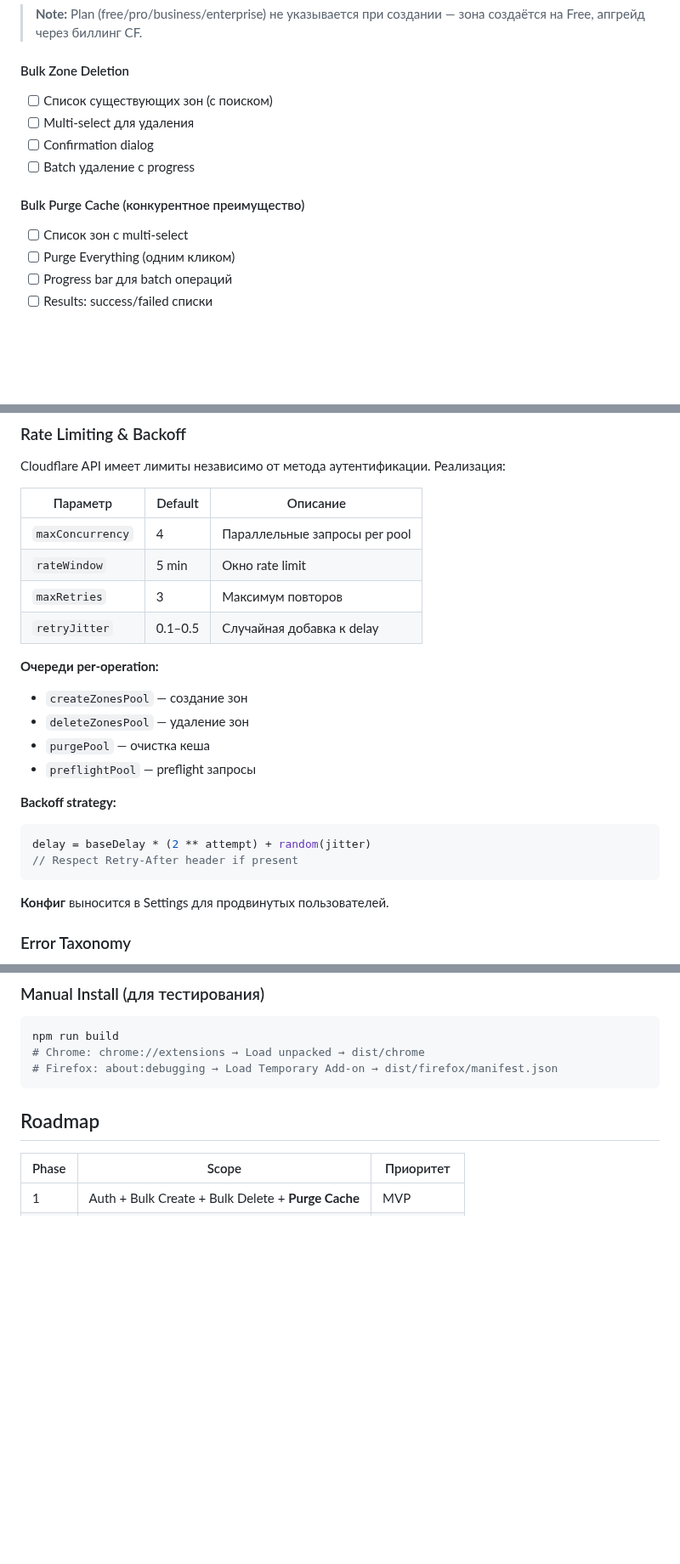
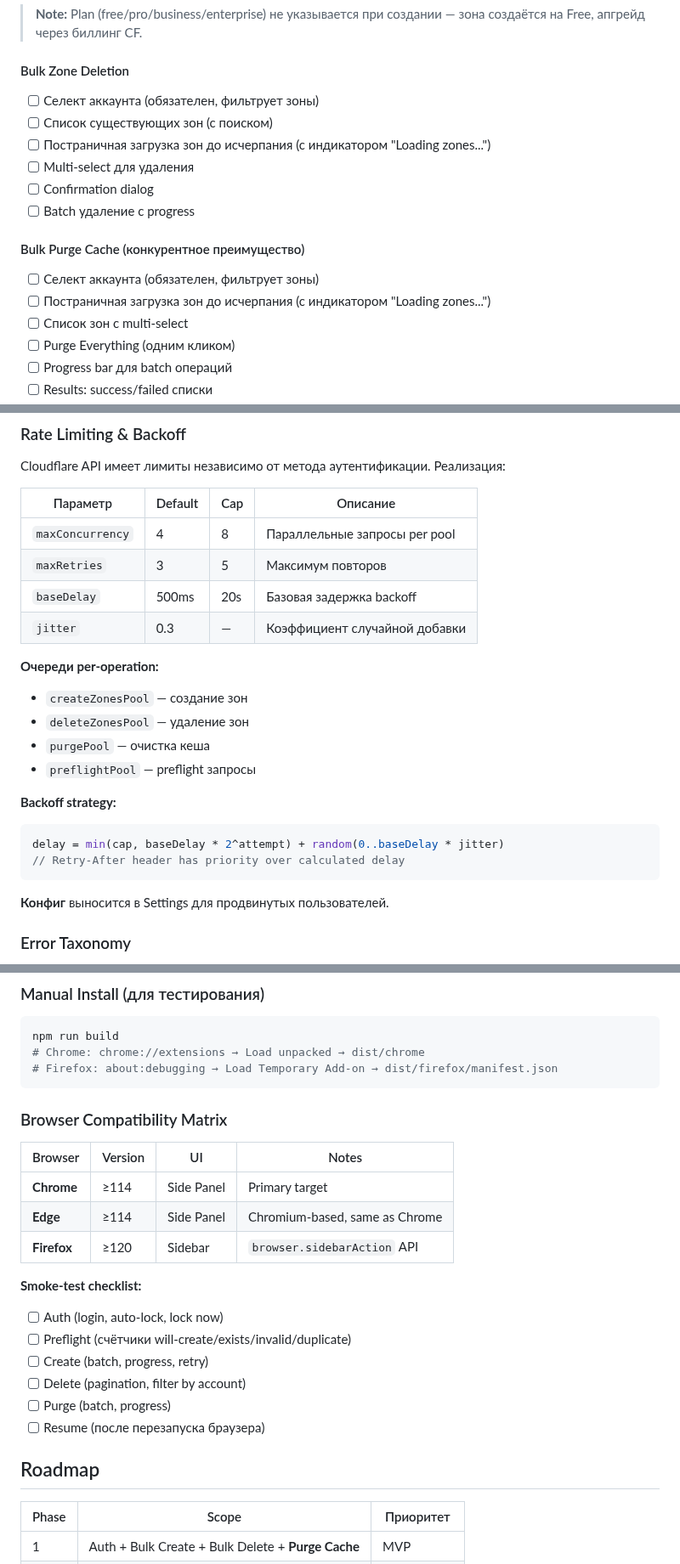
Before and after one commit to admin310st/301-ui, a Markdown page: docs/SPEC-cf-bulk-tool.md, 3 parts joined by grey strips. Shown at 85% size. GitHub-like rendering; blank space fills up the shorter version.

Commit message:
Final SPEC polish before development start
1. Account filter: mandatory for Delete/Purge, filters zone list
2. Pagination: load all zones with "Loading zones..." indicator
3. Rate-limits: add caps (maxConcurrency=8, maxRetries=5, baseDelay=20s)
4. Backoff: explicit formula with min(cap, base*2^n) + jitter
5. Content Script: feature flag "Enable Dashboard buttons" (default: off)
6. ETA: fallback to available samples when <10 completed
7. Export failed: add `status` field, rename `latency` → `latencyMs`
8. Browser matrix: Chrome ≥114, Edge ≥114, Firefox ≥120 + smoke-test checklist

Status: GO — ready to start coding

Co-Authored-By: Claude Opus 4.5 <noreply@anthropic.com>

````diff
--- a/docs/SPEC-cf-bulk-tool.md
+++ b/docs/SPEC-cf-bulk-tool.md
@@ -272,12 +272,16 @@ height = font-size × line-height + padding × 2
 > **Note:** Plan (free/pro/business/enterprise) не указывается при создании — зона создаётся на Free, апгрейд через биллинг CF.
 
 #### Bulk Zone Deletion
+- [ ] Селект аккаунта (обязателен, фильтрует зоны)
 - [ ] Список существующих зон (с поиском)
+- [ ] Постраничная загрузка зон до исчерпания (с индикатором "Loading zones...")
 - [ ] Multi-select для удаления
 - [ ] Confirmation dialog
 - [ ] Batch удаление с progress
 
 #### Bulk Purge Cache (конкурентное преимущество)
+- [ ] Селект аккаунта (обязателен, фильтрует зоны)
+- [ ] Постраничная загрузка зон до исчерпания (с индикатором "Loading zones...")
 - [ ] Список зон с multi-select
 - [ ] Purge Everything (одним кликом)
 - [ ] Progress bar для batch операций
@@ -508,12 +512,12 @@ DELETE /zones/:id/dns_records/:r # Delete DNS record
 
 Cloudflare API имеет лимиты независимо от метода аутентификации. Реализация:
 
-| Параметр | Default | Описание |
-|----------|---------|----------|
-| `maxConcurrency` | 4 | Параллельные запросы per pool |
-| `rateWindow` | 5 min | Окно rate limit |
-| `maxRetries` | 3 | Максимум повторов |
-| `retryJitter` | 0.1–0.5 | Случайная добавка к delay |
+| Параметр | Default | Cap | Описание |
+|----------|---------|-----|----------|
+| `maxConcurrency` | 4 | 8 | Параллельные запросы per pool |
+| `maxRetries` | 3 | 5 | Максимум повторов |
+| `baseDelay` | 500ms | 20s | Базовая задержка backoff |
+| `jitter` | 0.3 | — | Коэффициент случайной добавки |
 
 **Очереди per-operation:**
 - `createZonesPool` — создание зон
@@ -523,8 +527,8 @@ Cloudflare API имеет лимиты независимо от метода а
 
 **Backoff strategy:**
 ```typescript
-delay = baseDelay * (2 ** attempt) + random(jitter)
-// Respect Retry-After header if present
+delay = min(cap, baseDelay * 2^attempt) + random(0..baseDelay * jitter)
+// Retry-After header has priority over calculated delay
 ```
 
 **Конфиг** выносится в Settings для продвинутых пользователей.
@@ -738,6 +745,22 @@ npm run build
 # Chrome: chrome://extensions → Load unpacked → dist/chrome
 # Firefox: about:debugging → Load Temporary Add-on → dist/firefox/manifest.json
 ```
+
+### Browser Compatibility Matrix
+
+| Browser | Version | UI | Notes |
+|---------|---------|-----|-------|
+| **Chrome** | ≥114 | Side Panel | Primary target |
+| **Edge** | ≥114 | Side Panel | Chromium-based, same as Chrome |
+| **Firefox** | ≥120 | Sidebar | `browser.sidebarAction` API |
+
+**Smoke-test checklist:**
+- [ ] Auth (login, auto-lock, lock now)
+- [ ] Preflight (счётчики will-create/exists/invalid/duplicate)
+- [ ] Create (batch, progress, retry)
+- [ ] Delete (pagination, filter by account)
+- [ ] Purge (batch, progress)
+- [ ] Resume (после перезапуска браузера)
 
 ## Roadmap
 
````
Also changed, not shown: other parts of docs/SPEC-cf-bulk-tool.md (+7 -4 lines).
